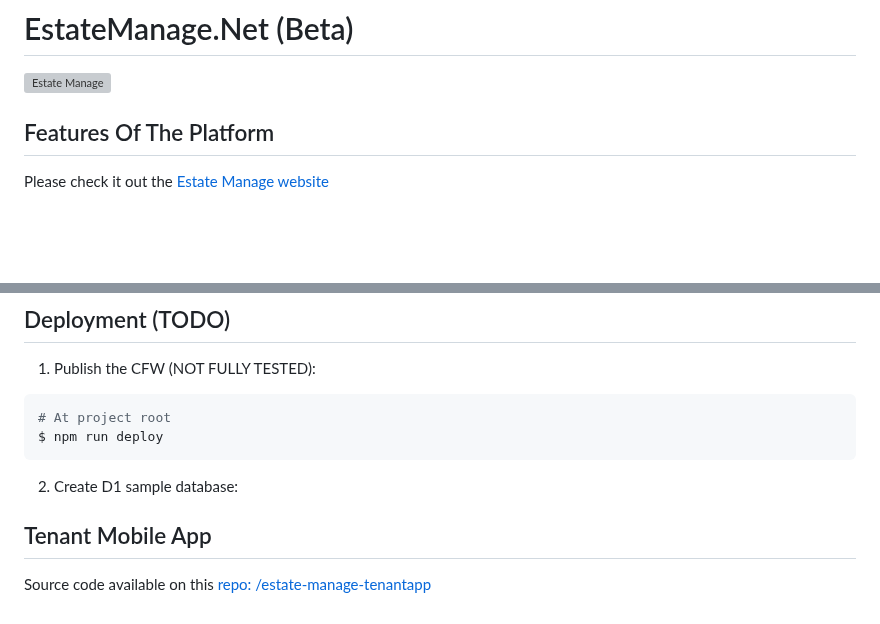
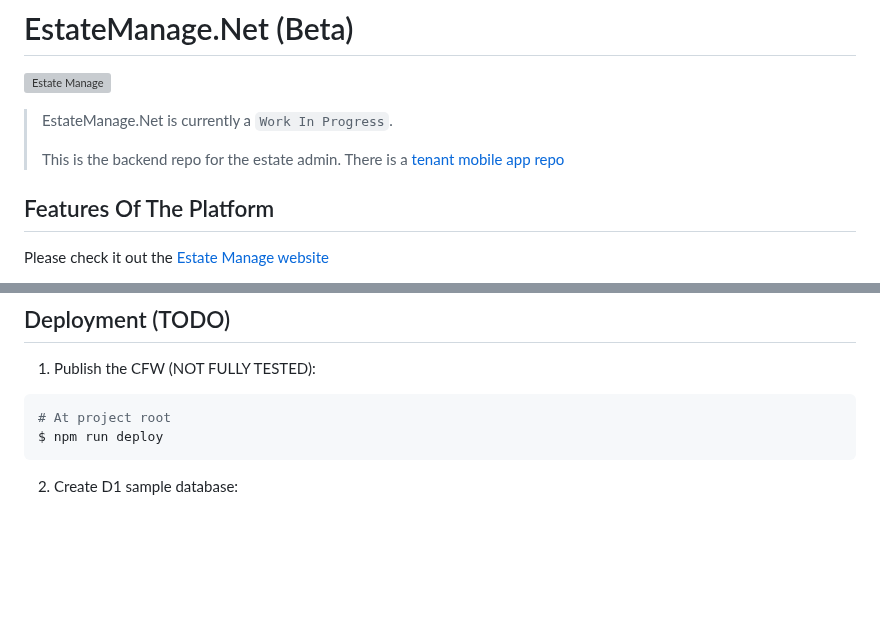
Before and after one commit to simonho288/EstateManage_backend, a Markdown page: README.md, 2 parts joined by grey strips. Rendered like a GitHub page; blank space fills up the shorter version; grey boxes are pictures that could not be loaded.

```diff
--- a/README.md
+++ b/README.md
@@ -1,6 +1,10 @@
 # EstateManage.Net (Beta)
 
 ![Estate Manage](https://repository-images.githubusercontent.com/569517058/3376365d-a1c2-409f-8342-4e481e2584d0)
+
+> EstateManage.Net is currently a `Work In Progress`.
+>
+> This is the backend repo for the estate admin. There is a [tenant mobile app repo](https://github.com/simonho288/EstateManage_tenantapp)
 
 ## Features Of The Platform
 
@@ -177,7 +181,3 @@ $ npm run deploy
 2. Create D1 sample database:
 
 <TBD>
-
-## Tenant Mobile App
-
-Source code available on this [repo: /estate-manage-tenantapp](https://github.com/simonho288/estate-manage-tenantapp)
```
